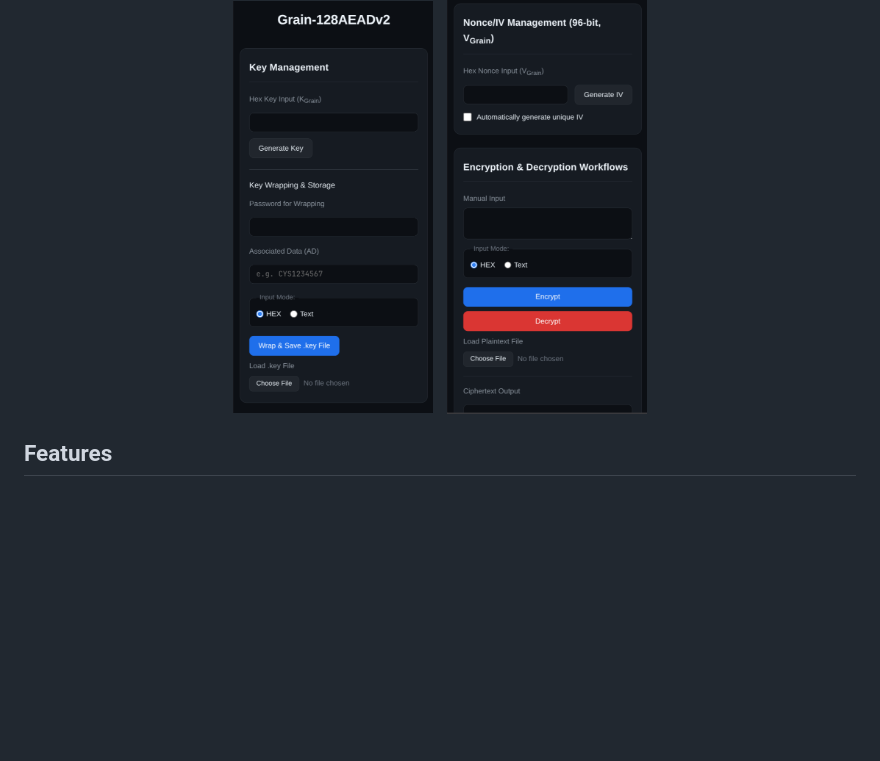
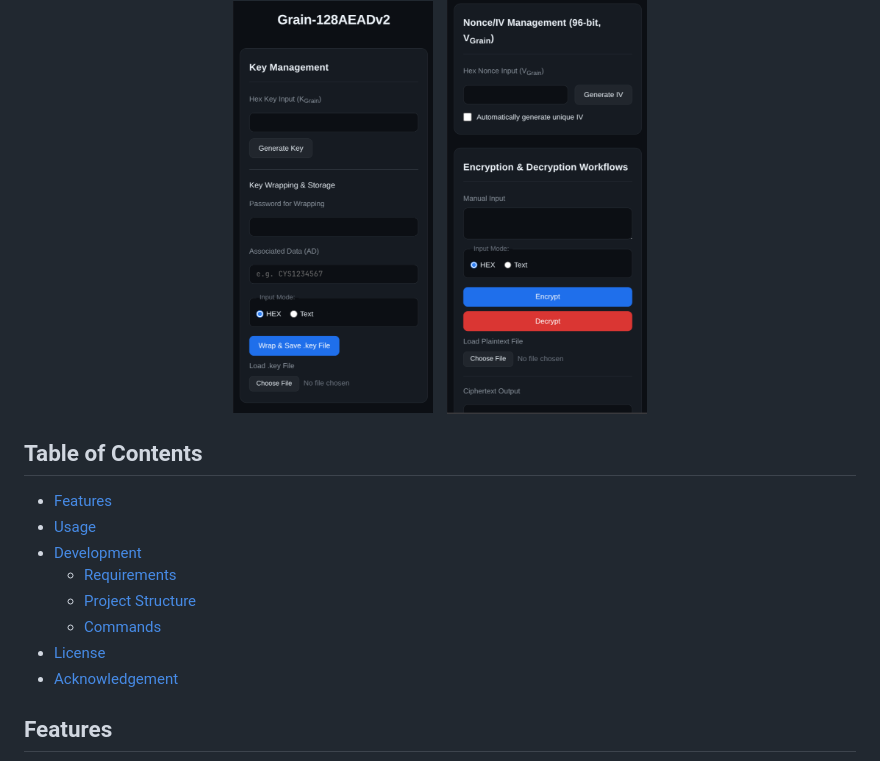
Before and after one commit to Fovir-GitHub/grain-128aeadv2-go, a Markdown page: README.md, the part around one of its changes. GitHub-like rendering; blank space fills up the shorter version.

Commit message:
docs: generate table of contents using `markdown-toc`
Signed-off-by: Fovir <fovir@disroot.org>

```diff
--- a/README.md
+++ b/README.md
@@ -15,3 +15,17 @@ This repository implements [`Grain-128AEADv2`](https://grain-128aead.github.io/)
   <img src="img/mobile-1.png" width="200">&nbsp;&nbsp;&nbsp;
   <img src="img/mobile-2.png" width="200">
 </p>
+
+## Table of Contents
+
+<!-- toc -->
+
+- [Features](#features)
+- [Usage](#usage)
+- [Development](#development)
+  - [Requirements](#requirements)
+  - [Project Structure](#project-structure)
+  - [Commands](#commands)
+- [License](#license)
+- [Acknowledgement](#acknowledgement)
+
```
Also changed, not shown: other parts of README.md (+1 -0 lines).
